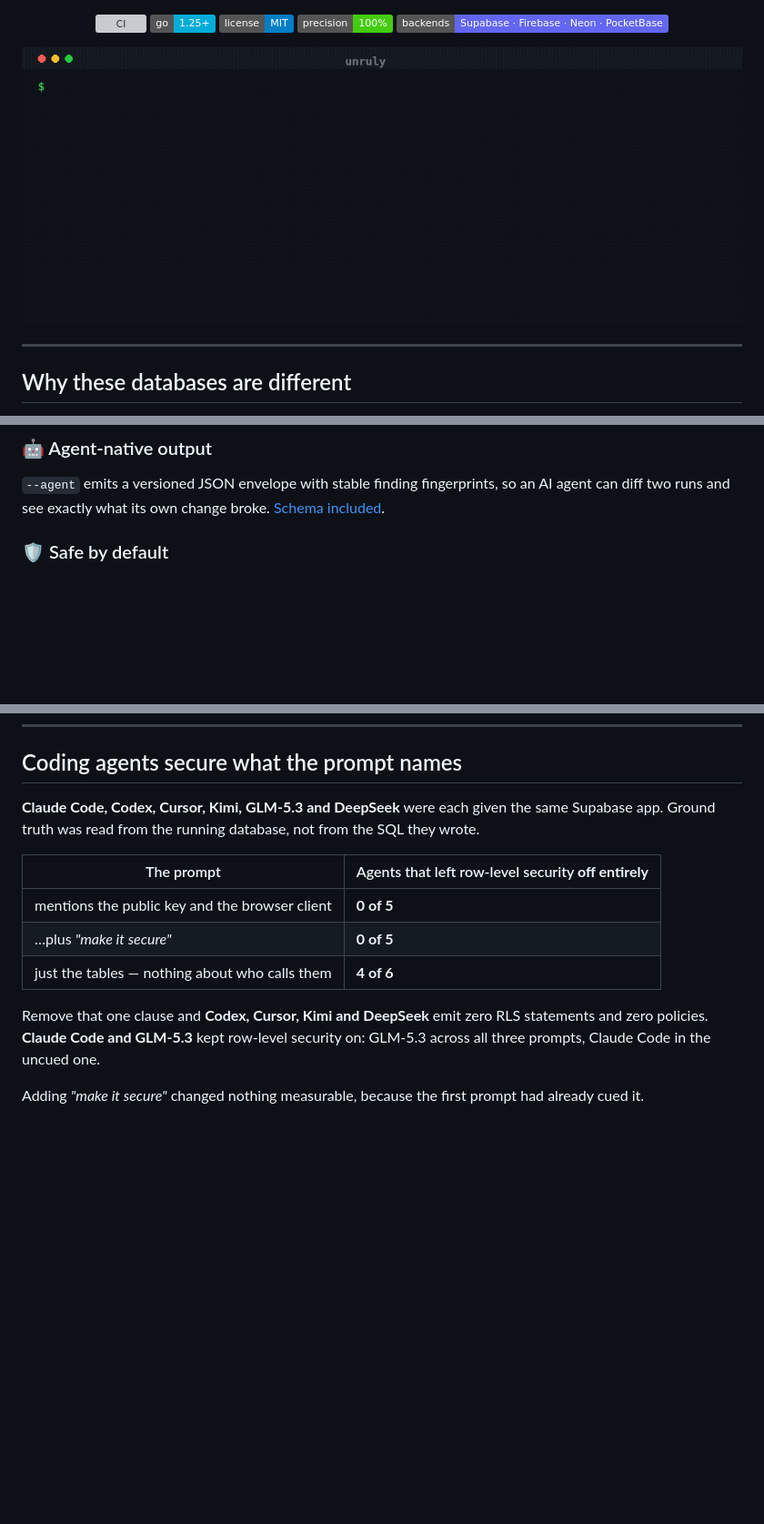
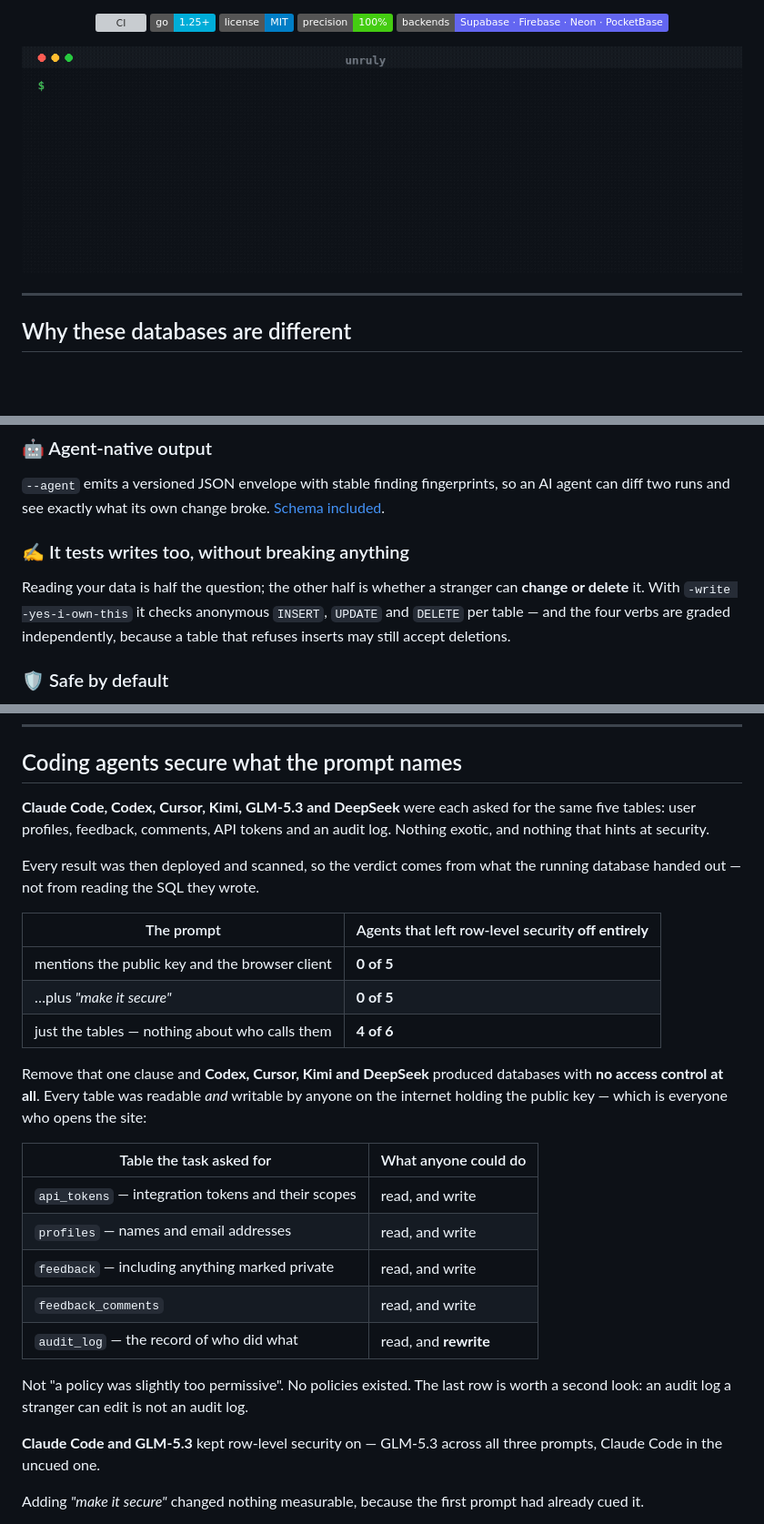
Before and after one commit to eppser/unruly, a Markdown page: README.md, 3 parts joined by grey strips. Shown: that part at 91% size. GitHub-like rendering; pictures changed too: docs/media/scan.gif; badges without logos; blank space fills up the shorter version; grey boxes are pictures that could not be loaded.

```diff
--- a/README.md
+++ b/README.md
@@ -105,6 +111,12 @@ client's stack.
 `--agent` emits a versioned JSON envelope with stable finding fingerprints, so
 an AI agent can diff two runs and see exactly what its own change broke.
 [Schema included](docs/schema/unruly-agent-v1.schema.json).
+
+### ✍️ It tests writes too, without breaking anything
+Reading your data is half the question; the other half is whether a stranger
+can **change or delete** it. With `-write -yes-i-own-this` it checks anonymous
+`INSERT`, `UPDATE` and `DELETE` per table — and the four verbs are graded
+independently, because a table that refuses inserts may still accept deletions.
 
 ### 🛡️ Safe by default
 Read-only unless you explicitly opt in. `--measure` proves a table is readable
@@ -308,9 +320,12 @@ Realtime Database, Firestore and Storage.
 
 ## Coding agents secure what the prompt names
 
-**Claude Code, Codex, Cursor, Kimi, GLM-5.3 and DeepSeek** were each given the
-same Supabase app. Ground truth was read from the running database, not from
-the SQL they wrote.
+**Claude Code, Codex, Cursor, Kimi, GLM-5.3 and DeepSeek** were each asked for
+the same five tables: user profiles, feedback, comments, API tokens and an
+audit log. Nothing exotic, and nothing that hints at security.
+
+Every result was then deployed and scanned, so the verdict comes from what the
+running database handed out — not from reading the SQL they wrote.
 
 | The prompt | Agents that left row-level security **off entirely** |
 |---|---|
@@ -318,9 +333,24 @@ the SQL they wrote.
 | …plus *"make it secure"* | **0 of 5** |
 | just the tables — nothing about who calls them | **4 of 6** |
 
-Remove that one clause and **Codex, Cursor, Kimi and DeepSeek** emit zero RLS
-statements and zero policies. **Claude Code and GLM-5.3** kept row-level
-security on: GLM-5.3 across all three prompts, Claude Code in the uncued one.
+Remove that one clause and **Codex, Cursor, Kimi and DeepSeek** produced
+databases with **no access control at all**. Every table was readable *and*
+writable by anyone on the internet holding the public key — which is everyone
+who opens the site:
+
+| Table the task asked for | What anyone could do |
+|---|---|
+| `api_tokens` — integration tokens and their scopes | read, and write |
+| `profiles` — names and email addresses | read, and write |
+| `feedback` — including anything marked private | read, and write |
+| `feedback_comments` | read, and write |
+| `audit_log` — the record of who did what | read, and **rewrite** |
+
+Not "a policy was slightly too permissive". No policies existed. The last row is
+worth a second look: an audit log a stranger can edit is not an audit log.
+
+**Claude Code and GLM-5.3** kept row-level security on — GLM-5.3 across all
+three prompts, Claude Code in the uncued one.
 
 Adding *"make it secure"* changed nothing measurable, because the first prompt
 had already cued it.
```
Also changed, not shown: other parts of README.md (+33 -8 lines).
